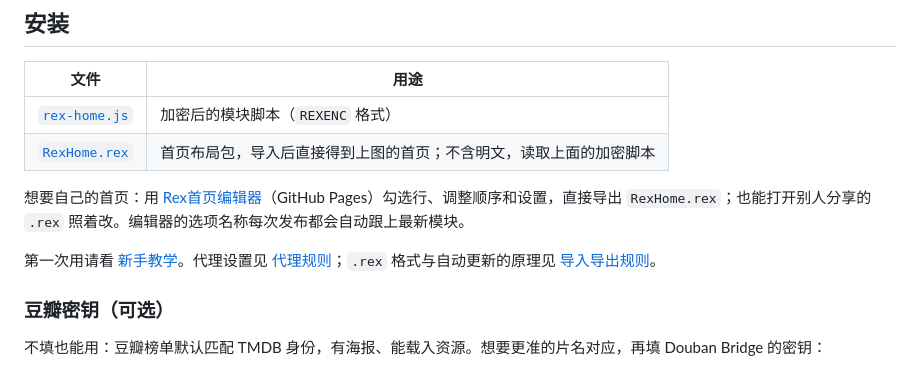
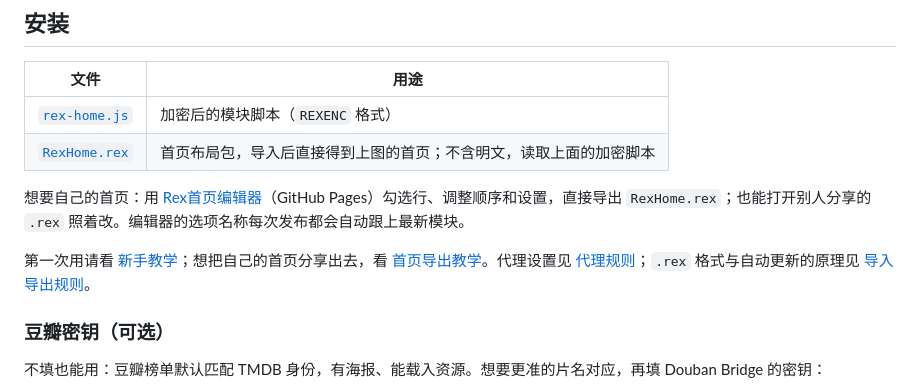
Before and after one commit to kenxtbecdi7690/rex-home, a Markdown page: README.md, the part around the change. Drawn GitHub-style.

```diff
--- a/README.md
+++ b/README.md
@@ -13,7 +13,7 @@ Rex 影视首页：**7 大分类＋豆瓣榜单**，共 11 个模块。最新的
 
 想要自己的首页：用 [Rex首页编辑器](https://kenxtbecdi7690.github.io/rex-home/builder/)（GitHub Pages）勾选行、调整顺序和设置，直接导出 `RexHome.rex`；也能打开别人分享的 `.rex` 照着改。编辑器的选项名称每次发布都会自动跟上最新模块。
 
-第一次用请看 [新手教学](新手教学.md)。代理设置见 [代理规则](代理规则.md)；`.rex` 格式与自动更新的原理见 [导入导出规则](导入导出规则.md)。
+第一次用请看 [新手教学](新手教学.md)；想把自己的首页分享出去，看 [首页导出教学](首页导出教学.md)。代理设置见 [代理规则](代理规则.md)；`.rex` 格式与自动更新的原理见 [导入导出规则](导入导出规则.md)。
 
 ### 豆瓣密钥（可选）
 
```
Also changed, not shown: 新手教学.md (+4 -0 lines), 首页导出教学.md (added, +45 -0 lines).
